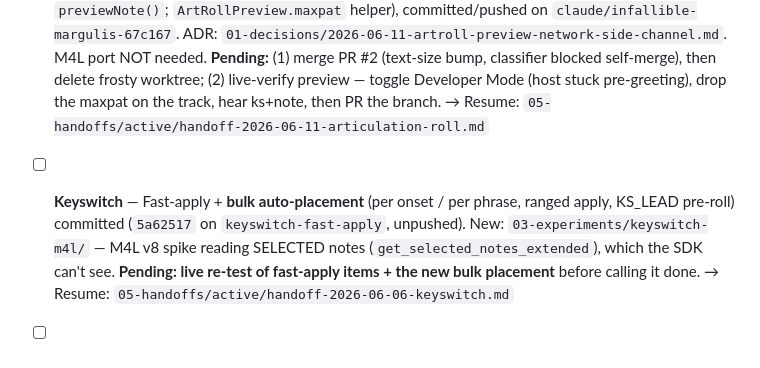
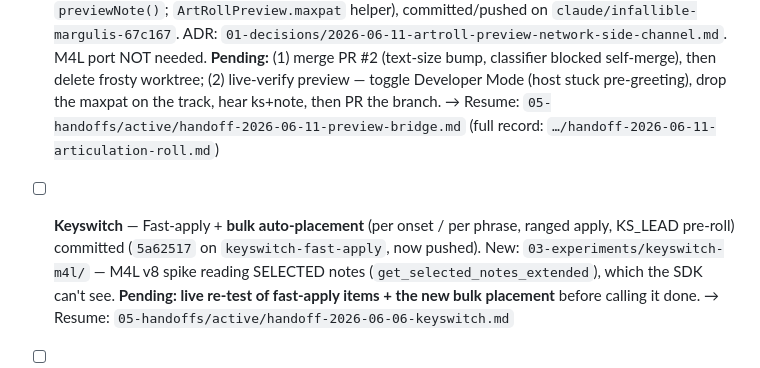
Before and after one commit to AviouslyAvi/ableton-extensions, a Markdown page: START_HERE.md, the part around the change. GitHub-like rendering.

```diff
--- a/START_HERE.md
+++ b/START_HERE.md
@@ -62,10 +62,11 @@ Extensions for **Ableton Live** using the **Ableton Extension SDK** (currently `
   **Pending:** (1) merge PR #2 (text-size bump, classifier blocked self-merge), then
   delete frosty worktree; (2) live-verify preview — toggle Developer Mode (host stuck
   pre-greeting), drop the maxpat on the track, hear ks+note, then PR the branch.
-  → Resume: `05-handoffs/active/handoff-2026-06-11-articulation-roll.md`
+  → Resume: `05-handoffs/active/handoff-2026-06-11-preview-bridge.md`
+  (full record: `…/handoff-2026-06-11-articulation-roll.md`)
 
 - [ ] **Keyswitch** — Fast-apply + **bulk auto-placement** (per onset / per phrase, ranged
-  apply, KS_LEAD pre-roll) committed (`5a62517` on `keyswitch-fast-apply`, unpushed).
+  apply, KS_LEAD pre-roll) committed (`5a62517` on `keyswitch-fast-apply`, now pushed).
   New: `03-experiments/keyswitch-m4l/` — M4L v8 spike reading SELECTED notes
   (`get_selected_notes_extended`), which the SDK can't see. **Pending: live re-test of
   fast-apply items + the new bulk placement** before calling it done.
```
Also changed, not shown: 05-handoffs/active/handoff-2026-06-11-preview-bridge.md (added, +40 -0 lines).
